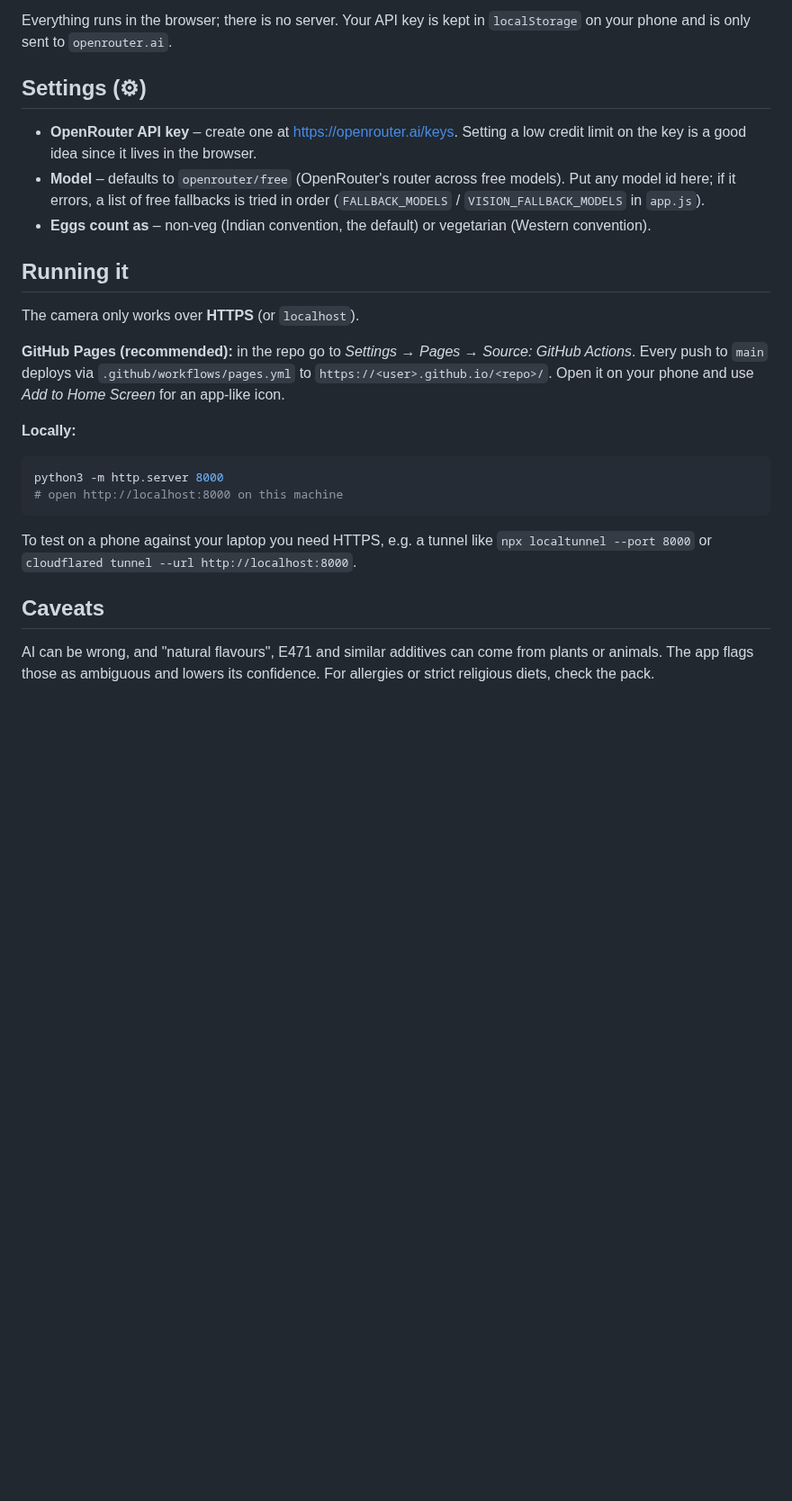
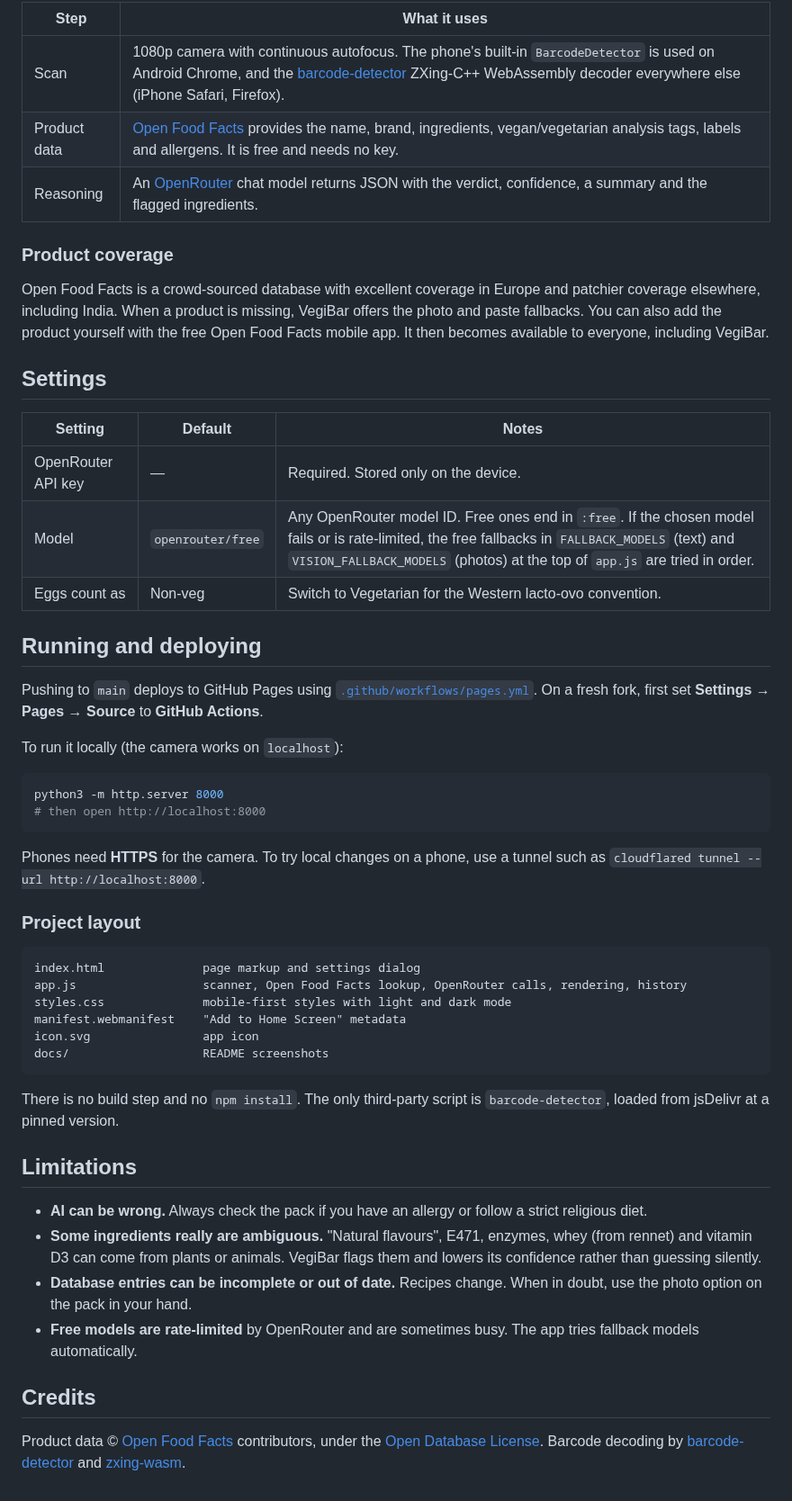
Before and after one commit to Tcookie47/VegiBar, a Markdown page: README.md, the part around one of its changes. Shown at 90% size. GitHub-like rendering; blank space fills up the shorter version.

````diff
--- a/README.md
+++ b/README.md
@@ -23,38 +69,71 @@ ingredients that decided it.
 
-Everything runs in the browser; there is no server. Your API key is kept in
-`localStorage` on your phone and is only sent to `openrouter.ai`.
+| Step | What it uses |
+|---|---|
+| Scan | 1080p camera with continuous autofocus. The phone's built-in `BarcodeDetector` is used on Android Chrome, and the [barcode-detector](https://github.com/Sec-ant/barcode-detector) ZXing‑C++ WebAssembly decoder everywhere else (iPhone Safari, Firefox). |
+| Product data | [Open Food Facts](https://world.openfoodfacts.org) provides the name, brand, ingredients, vegan/vegetarian analysis tags, labels and allergens. It is free and needs no key. |
+| Reasoning | An [OpenRouter](https://openrouter.ai) chat model returns JSON with the verdict, confidence, a summary and the flagged ingredients. |
 
-## Settings (⚙︎)
+### Product coverage
 
-- **OpenRouter API key** – create one at <https://openrouter.ai/keys>. Setting a
-  low credit limit on the key is a good idea since it lives in the browser.
-- **Model** – defaults to `openrouter/free` (OpenRouter's router across free
-  models). Put any model id here; if it errors, a list of free fallbacks is
-  tried in order (`FALLBACK_MODELS` / `VISION_FALLBACK_MODELS` in `app.js`).
-- **Eggs count as** – non-veg (Indian convention, the default) or vegetarian
-  (Western convention).
+Open Food Facts is a crowd-sourced database with excellent coverage in Europe and
+patchier coverage elsewhere, including India. When a product is missing, VegiBar
+offers the photo and paste fallbacks. You can also add the product yourself with
+the free Open Food Facts mobile app. It then becomes available to everyone,
+including VegiBar.
 
-## Running it
+## Settings
 
-The camera only works over **HTTPS** (or `localhost`).
+| Setting | Default | Notes |
+|---|---|---|
+| OpenRouter API key | — | Required. Stored only on the device. |
+| Model | `openrouter/free` | Any OpenRouter model ID. Free ones end in `:free`. If the chosen model fails or is rate-limited, the free fallbacks in `FALLBACK_MODELS` (text) and `VISION_FALLBACK_MODELS` (photos) at the top of `app.js` are tried in order. |
+| Eggs count as | Non‑veg | Switch to Vegetarian for the Western lacto‑ovo convention. |
 
-**GitHub Pages (recommended):** in the repo go to *Settings → Pages → Source:
-GitHub Actions*. Every push to `main` deploys via `.github/workflows/pages.yml`
-to `https://<user>.github.io/<repo>/`. Open it on your phone and use *Add to
-Home Screen* for an app-like icon.
+## Running and deploying
 
-**Locally:**
+Pushing to `main` deploys to GitHub Pages using
+[`.github/workflows/pages.yml`](.github/workflows/pages.yml). On a fresh fork,
+first set **Settings → Pages → Source** to **GitHub Actions**.
+
+To run it locally (the camera works on `localhost`):
 
 ```sh
 python3 -m http.server 8000
-# open http://localhost:8000 on this machine
+# then open http://localhost:8000
 ```
 
-To test on a phone against your laptop you need HTTPS, e.g. a tunnel like
-`npx localtunnel --port 8000` or `cloudflared tunnel --url http://localhost:8000`.
+Phones need **HTTPS** for the camera. To try local changes on a phone, use a
+tunnel such as `cloudflared tunnel --url http://localhost:8000`.
 
-## Caveats
+### Project layout
 
-AI can be wrong, and "natural flavours", E471 and similar additives can come
-from plants or animals. The app flags those as ambiguous and lowers its
-confidence. For allergies or strict religious diets, check the pack.
+```
+index.html              page markup and settings dialog
+app.js                  scanner, Open Food Facts lookup, OpenRouter calls, rendering, history
+styles.css              mobile-first styles with light and dark mode
+manifest.webmanifest    "Add to Home Screen" metadata
+icon.svg                app icon
+docs/                   README screenshots
+```
+
+There is no build step and no `npm install`. The only third-party script is
+`barcode-detector`, loaded from jsDelivr at a pinned version.
+
+## Limitations
+
+- **AI can be wrong.** Always check the pack if you have an allergy or follow a
+  strict religious diet.
+- **Some ingredients really are ambiguous.** "Natural flavours", E471, enzymes,
+  whey (from rennet) and vitamin D3 can come from plants or animals. VegiBar
+  flags them and lowers its confidence rather than guessing silently.
+- **Database entries can be incomplete or out of date.** Recipes change. When in
+  doubt, use the photo option on the pack in your hand.
+- **Free models are rate-limited** by OpenRouter and are sometimes busy. The app
+  tries fallback models automatically.
+
+## Credits
+
+Product data © [Open Food Facts](https://world.openfoodfacts.org) contributors,
+under the [Open Database License](https://opendatacommons.org/licenses/odbl/1-0/).
+Barcode decoding by [barcode-detector](https://github.com/Sec-ant/barcode-detector)
+and [zxing-wasm](https://github.com/Sec-ant/zxing-wasm).
````
Also changed, not shown: other parts of README.md (+63 -17 lines), docs/result.png (added), docs/scan.png (added).
